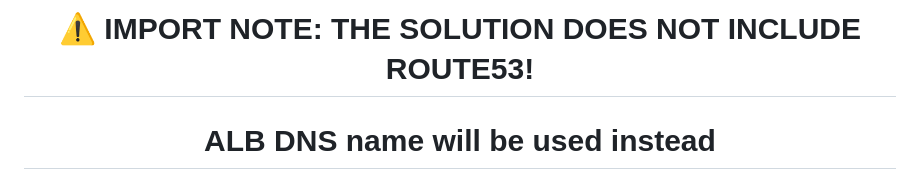
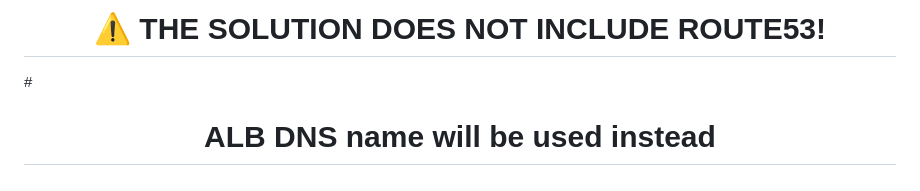
Before and after one commit to pedr0rosa/Test-task, a Markdown page: README.MD, the part around the change. Drawn GitHub-style.

```diff
--- a/README.MD
+++ b/README.MD
@@ -1,4 +1,5 @@
-<h1 align="center"> ⚠️ IMPORT NOTE: THE SOLUTION DOES NOT INCLUDE ROUTE53!</h1>
+<h1 align="center"> ⚠️ THE SOLUTION DOES NOT INCLUDE ROUTE53!</h1>
+#
 <h1 align="center">ALB DNS name will be used instead</h1>
 
 
```
